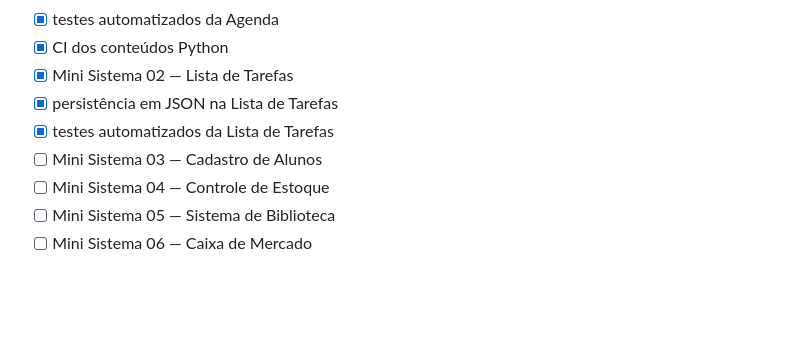
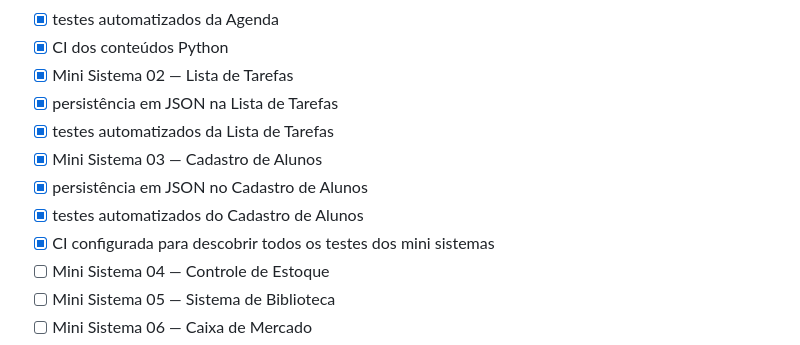
Before and after one commit to Videirafoo/Videirafoo, a Markdown page: ROADMAP_CONTEUDO.md, the part around the change. Drawn GitHub-style; blank space fills up the shorter version.

Commit message:
docs: registra conclusão do cadastro de alunos

```diff
--- a/ROADMAP_CONTEUDO.md
+++ b/ROADMAP_CONTEUDO.md
@@ -55,7 +55,10 @@ Objetivo: transformar fundamentos em pequenos sistemas completos, testáveis e f
 - [x] Mini Sistema 02 — Lista de Tarefas
 - [x] persistência em JSON na Lista de Tarefas
 - [x] testes automatizados da Lista de Tarefas
-- [ ] Mini Sistema 03 — Cadastro de Alunos
+- [x] Mini Sistema 03 — Cadastro de Alunos
+- [x] persistência em JSON no Cadastro de Alunos
+- [x] testes automatizados do Cadastro de Alunos
+- [x] CI configurada para descobrir todos os testes dos mini sistemas
 - [ ] Mini Sistema 04 — Controle de Estoque
 - [ ] Mini Sistema 05 — Sistema de Biblioteca
 - [ ] Mini Sistema 06 — Caixa de Mercado
```
